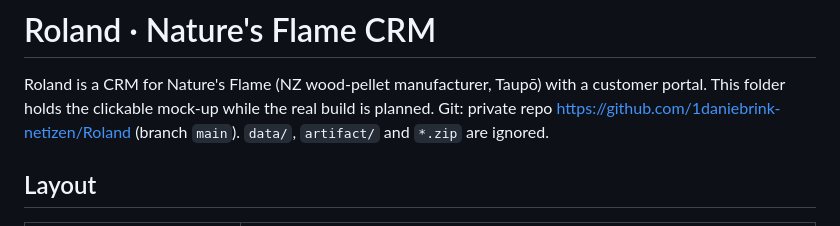
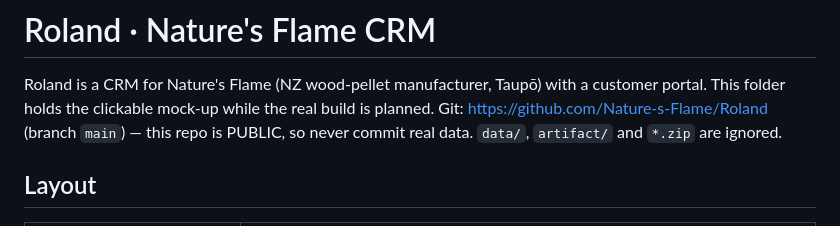
Before and after one commit to Nature-s-Flame/Roland, a Markdown page: CLAUDE.md, the part around the change. Rendered like a GitHub page.

Commit message:
Point CLAUDE.md at the Nature's Flame Roland repo
Co-Authored-By: Claude Opus 5.5 <noreply@anthropic.com>

```diff
--- a/CLAUDE.md
+++ b/CLAUDE.md
@@ -2,7 +2,8 @@
 
 Roland is a CRM for Nature's Flame (NZ wood-pellet manufacturer, Taupō) with a customer portal.
 This folder holds the clickable mock-up while the real build is planned.
-Git: private repo https://github.com/1daniebrink-netizen/Roland (branch `main`). `data/`, `artifact/` and `*.zip` are ignored.
+Git: https://github.com/Nature-s-Flame/Roland (branch `main`) — this repo is PUBLIC, so never commit real data.
+`data/`, `artifact/` and `*.zip` are ignored.
 
 ## Layout
 
```
